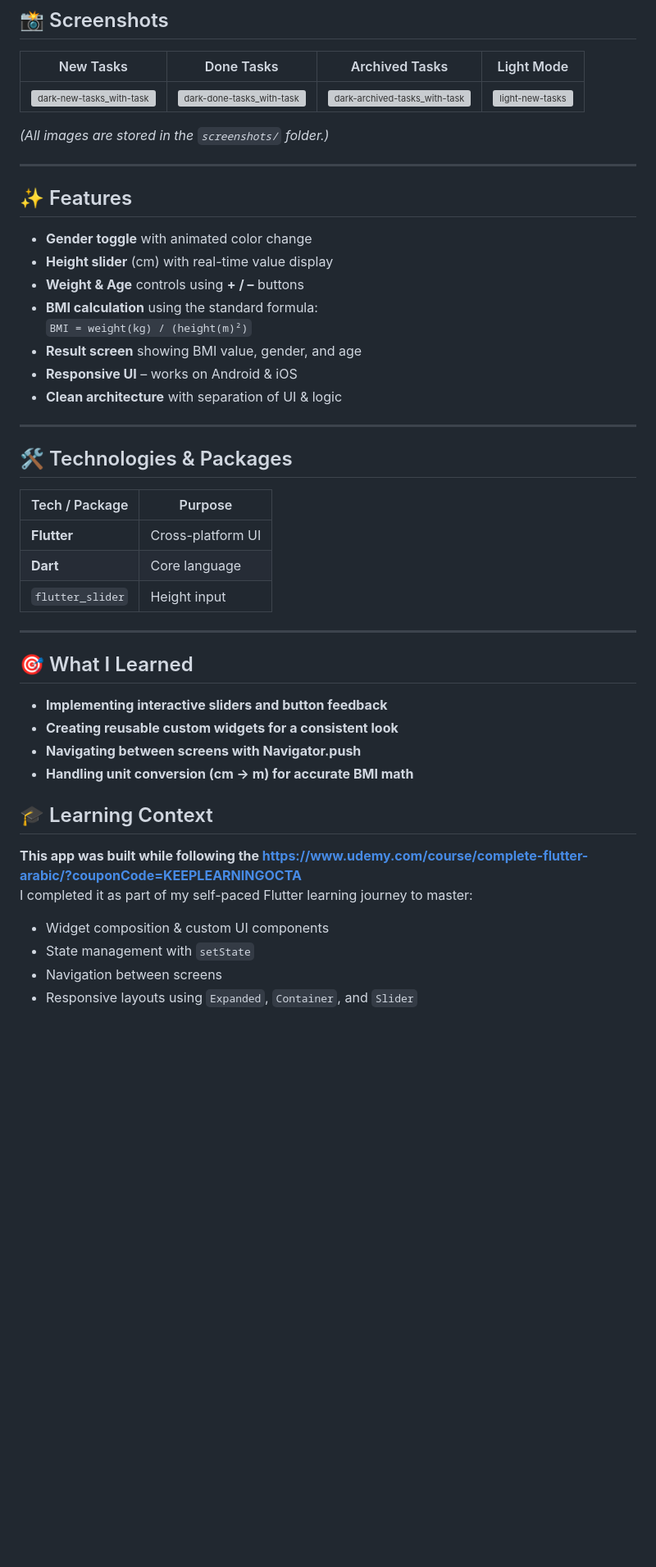
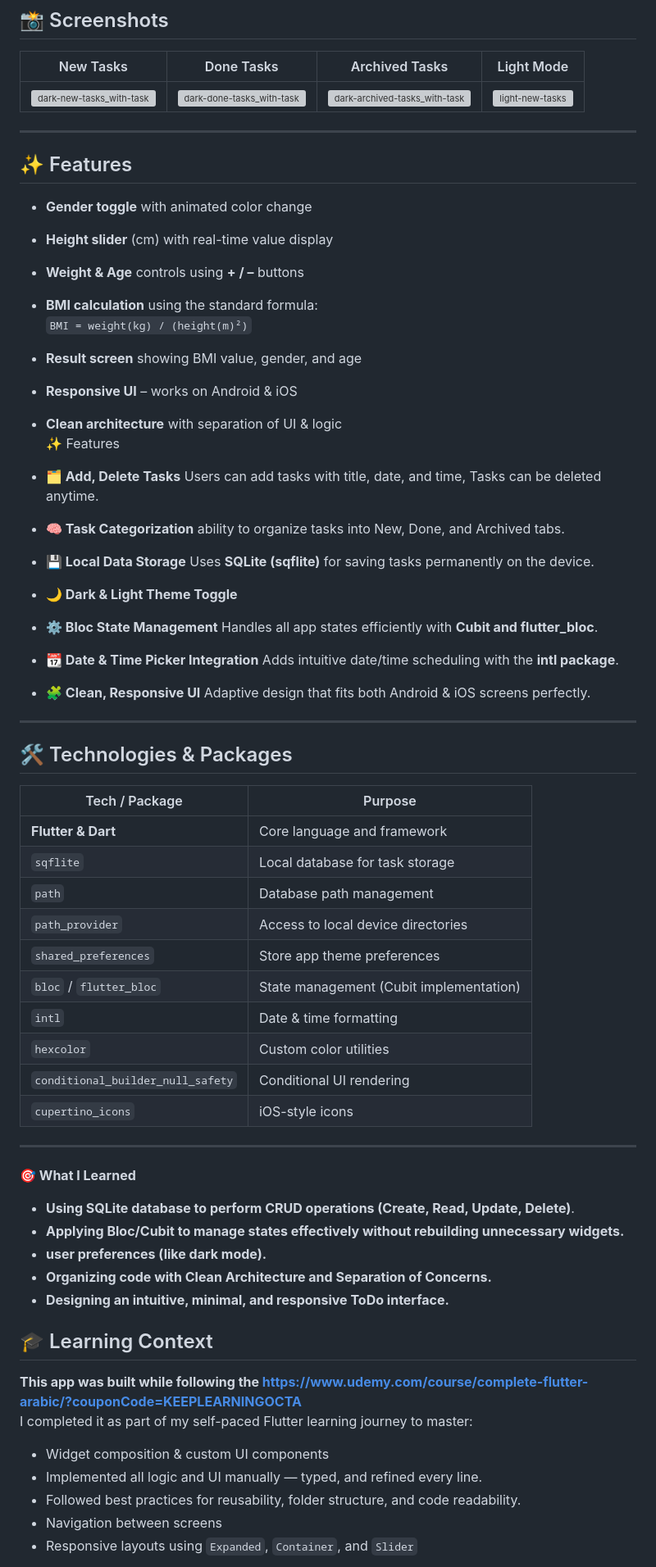
Before and after one commit to yousifabdelsalam/flutter-todo-app, a Markdown page: README.md, the part around the change. Shown: that part at 82% size. Drawn GitHub-style; blank space fills up the shorter version; grey boxes are pictures that could not be loaded.

```diff
--- a/README.md
+++ b/README.md
@@ -19,8 +19,6 @@ It provides categorized task organization with instant updates and dynamic theme
 | ---------------------------------------- | ------------------------------------------ | -------------------------------------------------- | ---------------------------------------- |
 | ![dark-new-tasks_with-task](https://github.com/user-attachments/assets/078292b8-f121-4b53-b219-eb67c24f7386) | ![dark-done-tasks_with-task](https://github.com/user-attachments/assets/a9a46141-e8b3-4527-a2be-97d36102e4be)| ![dark-archived-tasks_with-task](https://github.com/user-attachments/assets/01993478-07d3-46f9-9a99-bd5c27ee02f6)|![light-new-tasks](https://github.com/user-attachments/assets/05c8bc0d-a3d4-40b0-8757-7d40c1fd5429)|
 
-*(All images are stored in the `screenshots/` folder.)*
-
 ---
 
 ## ✨ Features
@@ -33,31 +31,48 @@ It provides categorized task organization with instant updates and dynamic theme
 - **Result screen** showing BMI value, gender, and age
 - **Responsive UI** – works on Android & iOS
 - **Clean architecture** with separation of UI & logic
+✨ Features
+
+- **🗂️ Add, Delete Tasks** Users can add tasks with title, date, and time, Tasks can be deleted anytime.
+- **🧠 Task Categorization** ability to organize tasks into New, Done, and Archived tabs.
+- **💾 Local Data Storage** Uses **SQLite (sqflite)** for saving tasks permanently on the device.
+- **🌙 Dark & Light Theme Toggle**
+- **⚙️ Bloc State Management** Handles all app states efficiently with **Cubit and flutter_bloc**.
+- **📆 Date & Time Picker Integration** Adds intuitive date/time scheduling with the **intl package**.
+- **🧩 Clean, Responsive UI** Adaptive design that fits both Android & iOS screens perfectly.
+---
+
+## 🛠️ Technologies & Packages
+| Tech / Package                    | Purpose                                 |
+| --------------------------------- | --------------------------------------- |
+| **Flutter & Dart**                | Core language and framework             |
+| `sqflite`                         | Local database for task storage         |
+| `path`                            | Database path management                |
+| `path_provider`                   | Access to local device directories      |
+| `shared_preferences`              | Store app theme preferences             |
+| `bloc` / `flutter_bloc`           | State management (Cubit implementation) |
+| `intl`                            | Date & time formatting                  |
+| `hexcolor`                        | Custom color utilities                  |
+| `conditional_builder_null_safety` | Conditional UI rendering                |
+| `cupertino_icons`                 | iOS-style icons                         |
+
 
 ---
 
-## 🛠️ Technologies & Packages
-
-| Tech / Package | Purpose |
-|----------------|---------|
-| **Flutter**    | Cross-platform UI |
-| **Dart**       | Core language |
-| `flutter_slider`| Height input |
-
----
-
-## 🎯 What I Learned
-- **Implementing interactive sliders and button feedback**
-- **Creating reusable custom widgets for a consistent look**
-- **Navigating between screens with Navigator.push**
-- **Handling unit conversion (cm → m) for accurate BMI math**
+**🎯 What I Learned**
+- **Using SQLite database to perform CRUD operations (Create, Read, Update, Delete)**.
+- **Applying Bloc/Cubit to manage states effectively without rebuilding unnecessary widgets.**
+- **user preferences (like dark mode).**
+- **Organizing code with Clean Architecture and Separation of Concerns.**
+- **Designing an intuitive, minimal, and responsive ToDo interface.**
 
 ## 🎓 Learning Context
 
  **This app was built while following the https://www.udemy.com/course/complete-flutter-arabic/?couponCode=KEEPLEARNINGOCTA**
  I completed it as part of my self-paced Flutter learning journey to master:
  - Widget composition & custom UI components
- - State management with `setState`
+ - Implemented all logic and UI manually — typed, and refined every line.
+ - Followed best practices for reusability, folder structure, and code readability.
  - Navigation between screens
  - Responsive layouts using `Expanded`, `Container`, and `Slider`
 
```
